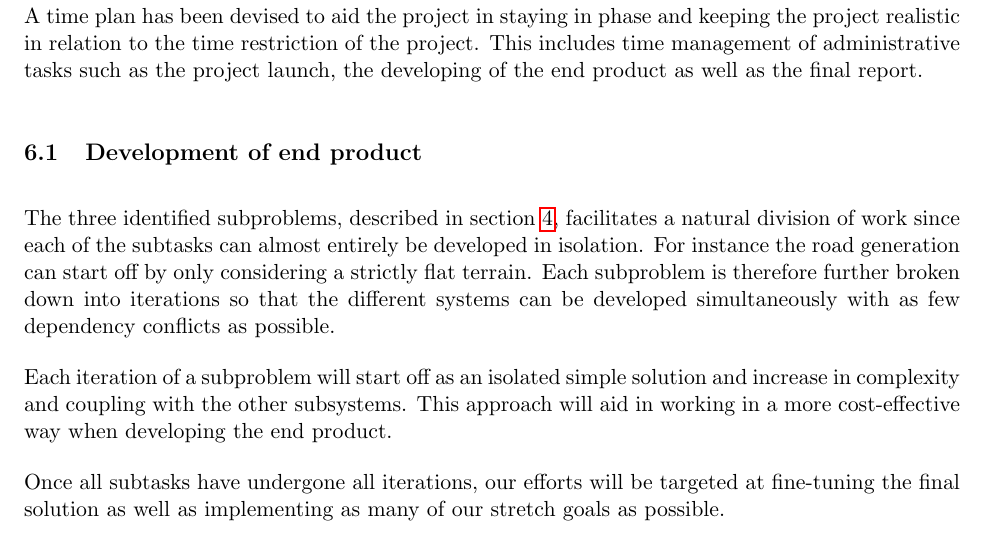
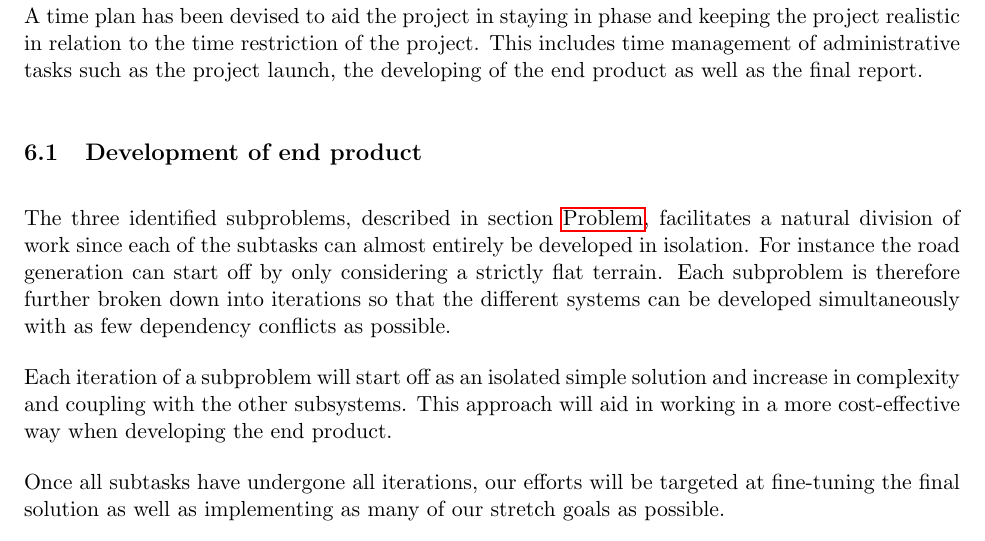
Before and after one commit to DATX02-20-02/Report, a LaTeX document (main.tex, which reads tex/timeplan.tex): part of page 14 of 17, cut so that both start at the same text. Compiled offline with pdfLaTeX.

Commit message:
Added proper section reference

```diff
--- a/tex/timeplan.tex
+++ b/tex/timeplan.tex
@@ -2,12 +2,14 @@
 % TODO(anton):
 % - Decide on suitable iterations
 % - Road Genration Iteration 0: Generate mesh from bézier curve? This can be developed along side the other iterations. doesn't fit my stupid iteration model.
+% - Include GANTT Chart in a more readable format
+%
 
 A time plan has been devised to aid the project in staying in phase and keeping the project realistic in relation to the time restriction of the project.
 This includes time management of administrative tasks such as the project launch, the developing of the end product as well as the final report.
 
 \subsection{Development of end product}
-The three identified subproblems, described in section~\ref{sec:methods}, facilitates a natural division of work since each of the subtasks can almost entirely be developed in isolation.
+The three identified subproblems, described in section~\nameref{sec:problem}, facilitates a natural division of work since each of the subtasks can almost entirely be developed in isolation.
 For instance the road generation can start off by only considering a strictly flat terrain.
 Each subproblem is therefore further broken down into iterations so that the different systems can be developed simultaneously with as few dependency conflicts as possible.
 
```
Also changed, not shown: tex/methods.tex (+0 -1 lines), tex/problem.tex (+1 -0 lines), tex/timeplan.tex (1 more changed lines).
